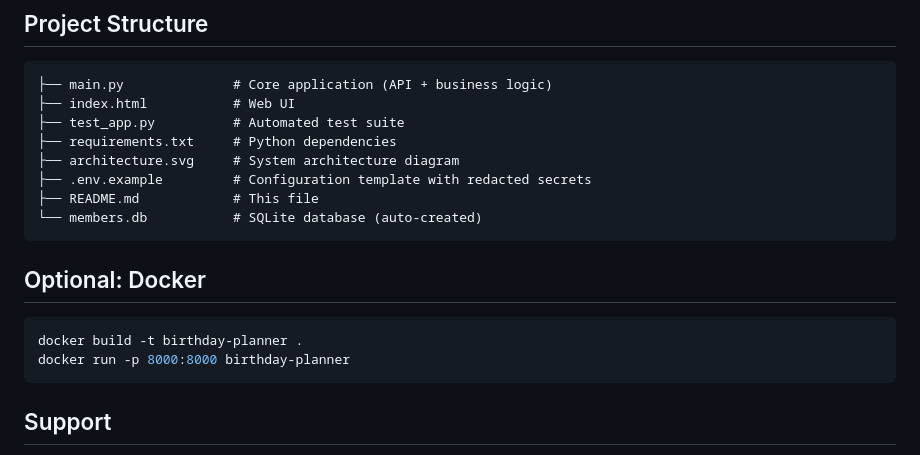
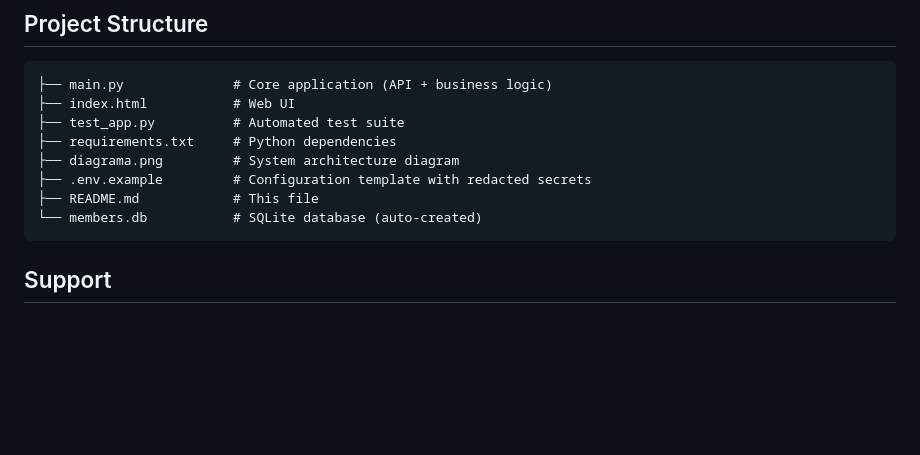
Before and after one commit to DianaLaura54/Datavid-Celebration-Planner, a Markdown page: README.md, the part around the change. Rendered like a GitHub page; blank space fills up the shorter version.

````diff
--- a/README.md
+++ b/README.md
@@ -179,18 +179,12 @@ This data allows reviewers to immediately test sorting by upcoming birthdays and
 ├── index.html           # Web UI
 ├── test_app.py          # Automated test suite
 ├── requirements.txt     # Python dependencies
-├── architecture.svg     # System architecture diagram
+├── diagrama.png         # System architecture diagram
 ├── .env.example         # Configuration template with redacted secrets
 ├── README.md            # This file
 └── members.db           # SQLite database (auto-created)
 ```
 
-## Optional: Docker
-
-```bash
-docker build -t birthday-planner .
-docker run -p 8000:8000 birthday-planner
-```
 
 ## Support
 
````
